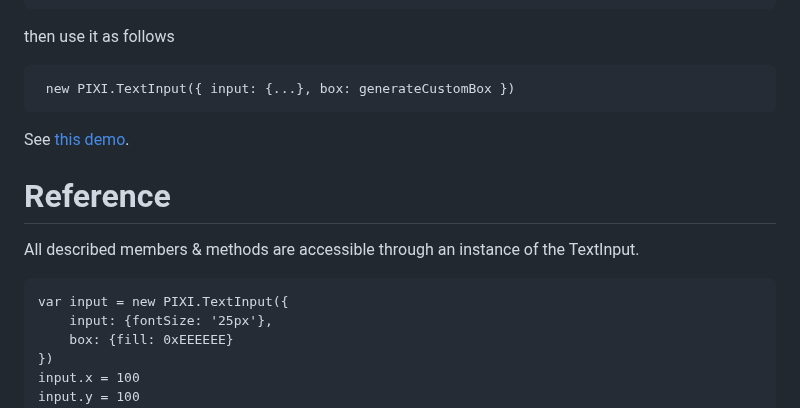
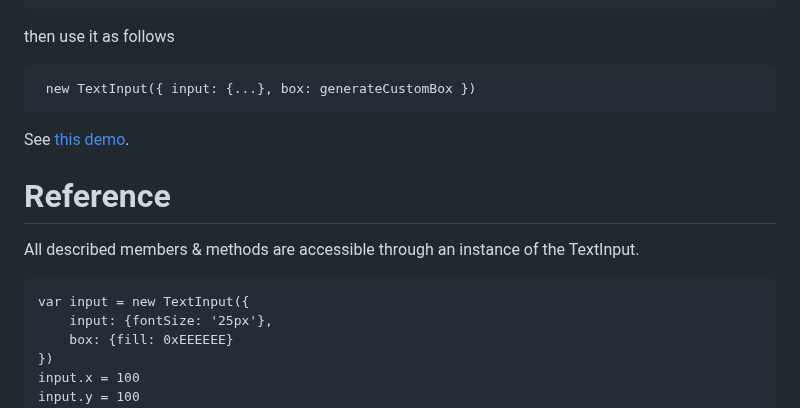
Before and after one commit to Mwni/pixi-text-input, a Markdown page: readme.md, the part around one of its changes. GitHub-like rendering.

````diff
--- a/readme.md
+++ b/readme.md
@@ -105,5 +110,5 @@ Write your own function to generate the box.
 
  then use it as follows
 
-     new PIXI.TextInput({ input: {...}, box: generateCustomBox })
+     new TextInput({ input: {...}, box: generateCustomBox })
 
@@ -112,7 +117,7 @@ See [this demo](https://mwni.io/opensource/PIXI.TextInput/demos/demo_custom.html
 # Reference
 All described members & methods are accessible through an instance of the TextInput.
 ```
-var input = new PIXI.TextInput({
+var input = new TextInput({
     input: {fontSize: '25px'},
     box: {fill: 0xEEEEEE}
 })
````
Also changed, not shown: other parts of readme.md (+17 -12 lines).
